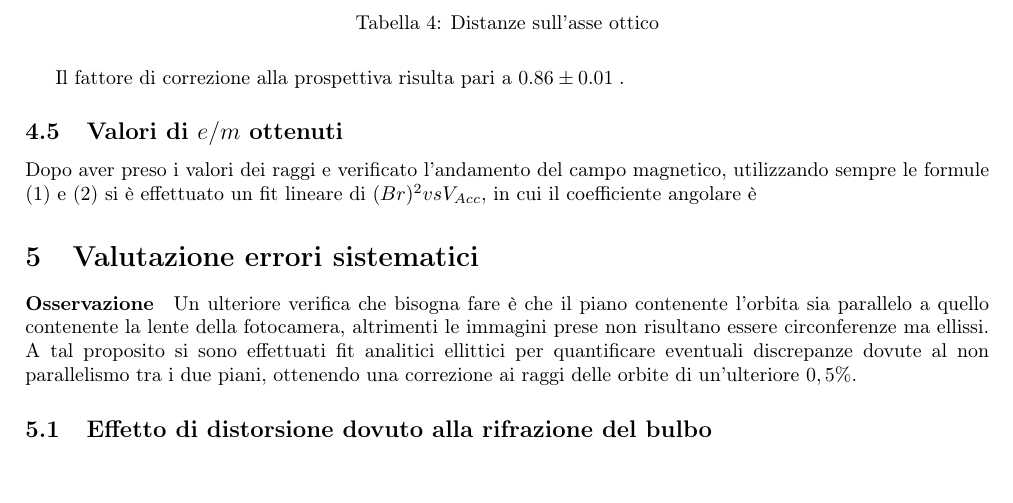
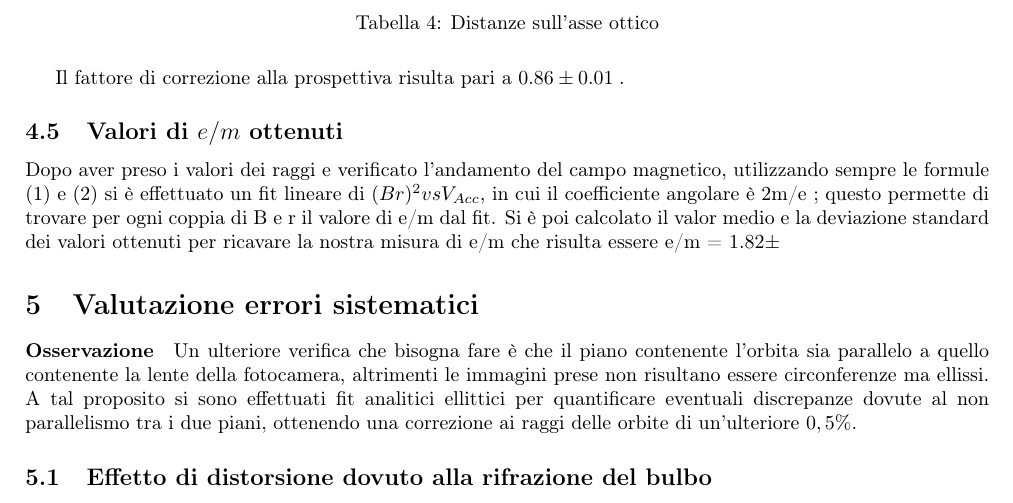
Before and after one commit to AleCandido/Lab3.2, a LaTeX document (2_E-m/relazione/relazioneEM.tex): part of page 8 of 9, cut so that both start at the same text. Compiled offline with pdfLaTeX.

Commit message:
mancapoco

```diff
--- a/2_E-m/relazione/relazioneEM.tex
+++ b/2_E-m/relazione/relazioneEM.tex
@@ -263,7 +263,7 @@ Si riportano in \tablename{~\ref{tab:dist}}.
 Il fattore di correzione alla prospettiva risulta pari a $\unit{0.86 \pm 0.01}{}$.
 
 \subsection{Valori di $e/m$ ottenuti}
-Dopo aver preso i valori dei raggi e  verificato l'andamento del campo magnetico, utilizzando sempre le formule \eqref{eq:em} e \eqref{eq:vacc} si è effettuato un fit lineare di $(Br)^{2} vs V_{Acc}$, in cui il coefficiente angolare è
+Dopo aver preso i valori dei raggi e  verificato l'andamento del campo magnetico, utilizzando sempre le formule \eqref{eq:em} e \eqref{eq:vacc} si è effettuato un fit lineare di $(Br)^{2} vs V_{Acc}$, in cui il coefficiente angolare è 2m/e ; questo permette di trovare per ogni coppia di B e r il valore di e/m dal fit. Si è poi calcolato il valor medio e la deviazione standard dei valori ottenuti per ricavare la nostra misura di e/m che risulta essere e/m = $1.82 \pm $
 
 \section{Valutazione errori sistematici}
 
```
